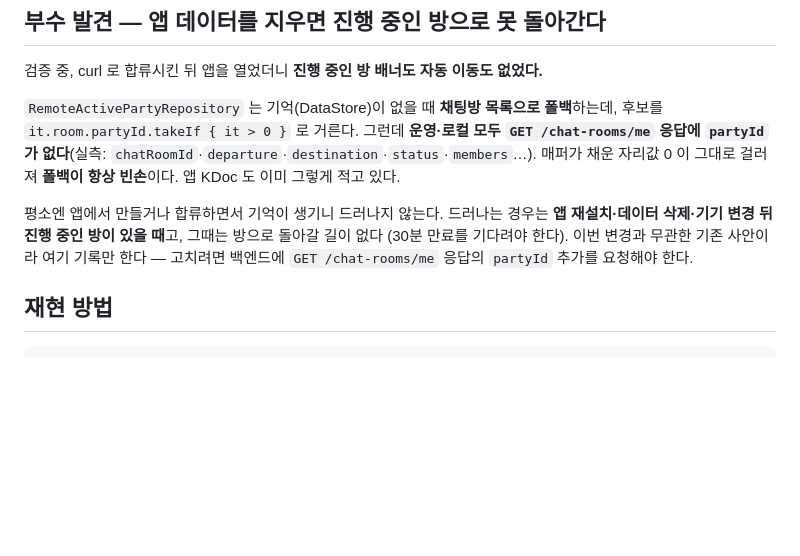
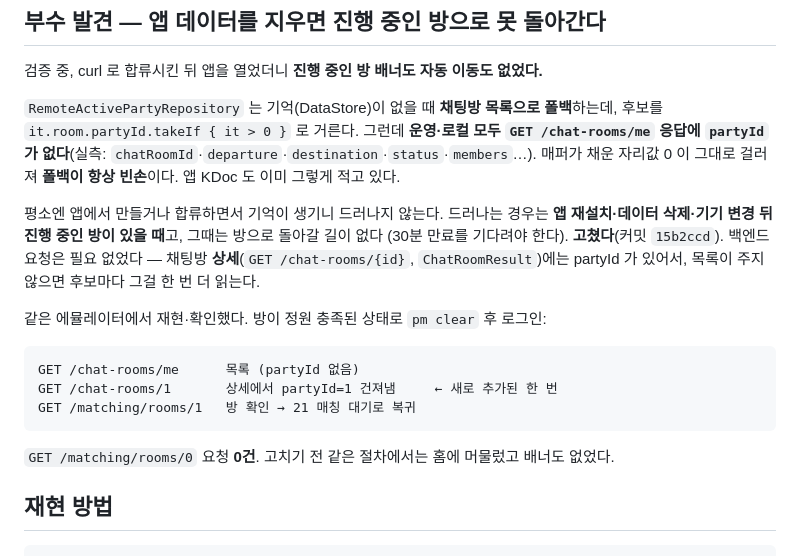
Before and after one commit to SWM-Moyeota/frontend, a Markdown page: _workspace/sweep-1023/06_host-gating-qa.md, the part around the change. GitHub-like rendering; blank space fills up the shorter version.

Commit message:
docs: 진행 중인 방 복구를 실기로 확인한 결과를 06 에 반영
재현 절차와 요청 순서를 남긴다. 코드만 보고는 "폴백이 빈손"이 실제로 사용자에게
어떻게 보이는지 알기 어려워서다.

고치기 전: 정원 충족된 방이 있는데도 앱 데이터를 지우고 로그인하면 홈에 머물고
배너도 없었다. 고친 뒤: chat-rooms/me → chat-rooms/{id} → matching/rooms/{id} 순으로
읽어 21 매칭 대기로 복귀한다. matching/rooms/0 요청은 0건이다.

백엔드 요청이 필요하다고 적었던 부분도 바로잡는다 — 채팅방 상세에 partyId 가 이미
있어서 앱에서 끝낼 수 있었다.

Co-Authored-By: Claude Opus 5 (1M context) <noreply@anthropic.com>
Claude-Session: https://claude.ai/code/session_013KqzDeyTo6jy6SZfLDqKGt

````diff
--- a/_workspace/sweep-1023/06_host-gating-qa.md
+++ b/_workspace/sweep-1023/06_host-gating-qa.md
@@ -77,8 +77,18 @@ isFinishStage(status, taxiEnabled) = !taxiEnabled && status == MATCHED
 
 평소엔 앱에서 만들거나 합류하면서 기억이 생기니 드러나지 않는다. 드러나는 경우는
 **앱 재설치·데이터 삭제·기기 변경 뒤 진행 중인 방이 있을 때**고, 그때는 방으로 돌아갈 길이 없다
-(30분 만료를 기다려야 한다). 이번 변경과 무관한 기존 사안이라 여기 기록만 한다 —
-고치려면 백엔드에 `GET /chat-rooms/me` 응답의 `partyId` 추가를 요청해야 한다.
+(30분 만료를 기다려야 한다). **고쳤다**(커밋 `15b2ccd`). 백엔드 요청은 필요 없었다 — 채팅방 **상세**(`GET /chat-rooms/{id}`,
+`ChatRoomResult`)에는 partyId 가 있어서, 목록이 주지 않으면 후보마다 그걸 한 번 더 읽는다.
+
+같은 에뮬레이터에서 재현·확인했다. 방이 정원 충족된 상태로 `pm clear` 후 로그인:
+
+```
+GET /chat-rooms/me      목록 (partyId 없음)
+GET /chat-rooms/1       상세에서 partyId=1 건져냄     ← 새로 추가된 한 번
+GET /matching/rooms/1   방 확인 → 21 매칭 대기로 복귀
+```
+
+`GET /matching/rooms/0` 요청 **0건**. 고치기 전 같은 절차에서는 홈에 머물렀고 배너도 없었다.
 
 ## 재현 방법
 
````
